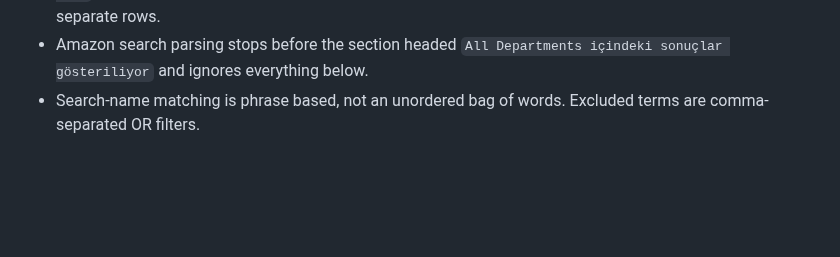
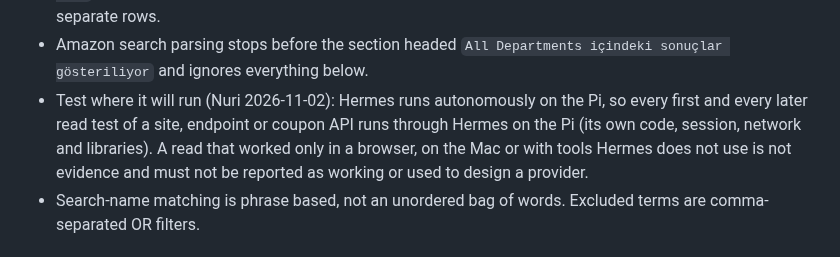
Before and after one commit to nriacr/hermes, a Markdown page: AGENTS.md, the part around the change. GitHub-like rendering; blank space fills up the shorter version.

Commit message:
Kural: okuma testleri Hermes'in çalıştığı Pi ortamında yapılır
Co-Authored-By: Claude Opus 5.5 <noreply@anthropic.com>

```diff
--- a/AGENTS.md
+++ b/AGENTS.md
@@ -58,6 +58,11 @@ of each site are described in `docs/ARCHITECTURE.md`.
   enough. New and used offers for the same ASIN are separate rows.
 - Amazon search parsing stops before the section headed
   `All Departments içindeki sonuçlar gösteriliyor` and ignores everything below.
+- Test where it will run (Nuri 2026-11-02): Hermes runs autonomously on the Pi,
+  so every first and every later read test of a site, endpoint or coupon API runs
+  through Hermes on the Pi (its own code, session, network and libraries). A read
+  that worked only in a browser, on the Mac or with tools Hermes does not use is
+  not evidence and must not be reported as working or used to design a provider.
 - Search-name matching is phrase based, not an unordered bag of words. Excluded
   terms are comma-separated OR filters.
 
```
